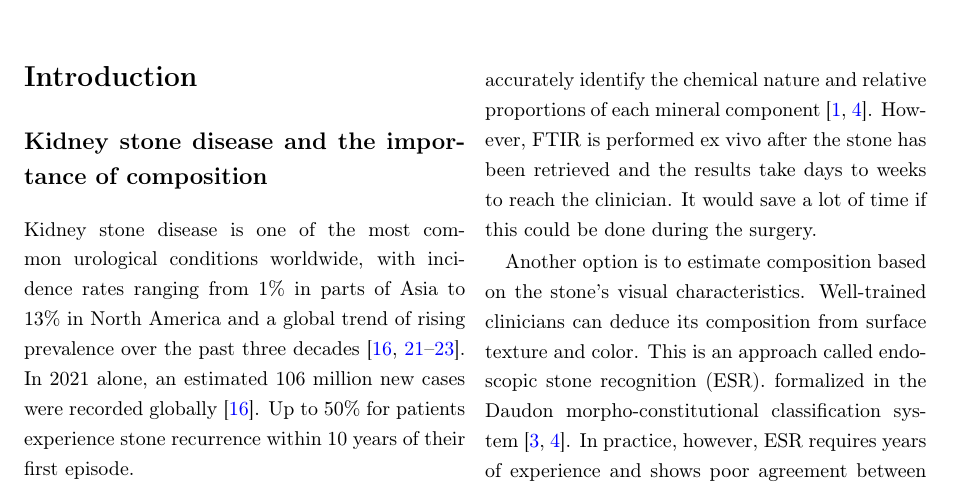
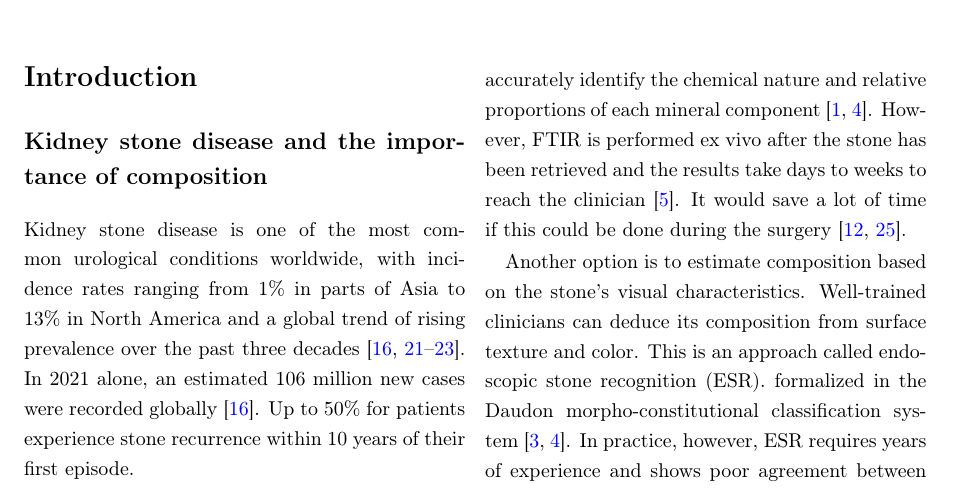
Before and after one commit to Dirk-11/thesis-writing-umc, a LaTeX paper (main.tex): part of page 2 of 18, cut so that both start at the same text. Compiled offline with pdfLaTeX.

Commit message:
Add citations for FTIR delay and intraoperative motivation
Co-Authored-By: Claude Sonnet 4.6 <noreply@anthropic.com>

```diff
--- a/main.tex
+++ b/main.tex
@@ -122,7 +122,7 @@ These results show that continuous mineral composition is learnable from stone p
 
 Kidney stone disease is one of the most common urological conditions worldwide, with incidence rates ranging from 1\% in parts of Asia to 13\% in North America and a global trend of rising prevalence over the past three decades \cite{Türk2022, Qian2022, Sorokin2017, Stamatelou2023}. In 2021 alone, an estimated 106 million new cases were recorded globally \cite{Qian2022}. Up to 50\% for patients experience stone recurrence within 10 years of their first episode.
 
-Preventing recurrence requires knowing what the stone is made of. Different mineral compositions reflect different underlying metabolic disorders, and treatment decisions---dietary modification, urine alkalinisation, or pharmacotherapy---depend directly on this information \cite{Daudon2016, Corrales2021}. The reference method for compositional analysis is Fourier transform infrared spectroscopy (FTIR), which can accurately identify the chemical nature and relative proportions of each mineral component \cite{Basiri2025, Daudon2016}. However, FTIR is performed ex vivo after the stone has been retrieved and the results take days to weeks to reach the clinician. It would save a lot of time if this could be done during the surgery.
+Preventing recurrence requires knowing what the stone is made of. Different mineral compositions reflect different underlying metabolic disorders, and treatment decisions---dietary modification, urine alkalinisation, or pharmacotherapy---depend directly on this information \cite{Daudon2016, Corrales2021}. The reference method for compositional analysis is Fourier transform infrared spectroscopy (FTIR), which can accurately identify the chemical nature and relative proportions of each mineral component \cite{Basiri2025, Daudon2016}. However, FTIR is performed ex vivo after the stone has been retrieved and the results take days to weeks to reach the clinician \cite{Daudon2014}. It would save a lot of time if this could be done during the surgery \cite{Zhu2024, Leng2024}.
 
 Another option is to estimate composition based on the stone’s visual characteristics. Well-trained clinicians can deduce its composition from surface texture and color. This is an approach called endoscopic stone recognition (ESR). formalized in the Daudon morpho-constitutional classification system \cite{Daudon2016, Corrales2021}. In practice, however, ESR requires years of experience and shows poor agreement between observers \cite{Randall2023}, which makes it unreliable.
 
```
